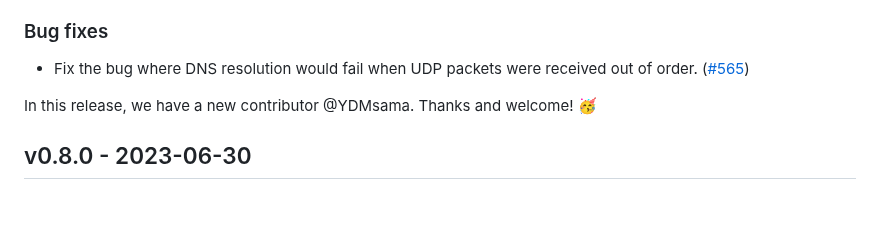
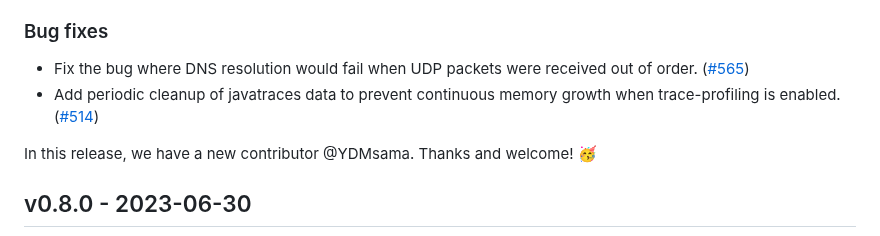
Before and after one commit to KindlingProject/kindling, a Markdown page: CHANGELOG.md, the part around the change. Rendered like a GitHub page; blank space fills up the shorter version.

Commit message:
Add #514 to CHANGELOG
Signed-off-by: Daxin Wang <daxinwang@harmonycloud.cn>

```diff
--- a/CHANGELOG.md
+++ b/CHANGELOG.md
@@ -16,6 +16,7 @@
 
 ### Bug fixes
 - Fix the bug where DNS resolution would fail when UDP packets were received out of order. ([#565](https://github.com/KindlingProject/kindling/pull/565))
+- Add periodic cleanup of javatraces data to prevent continuous memory growth when trace-profiling is enabled. ([#514](https://github.com/KindlingProject/kindling/pull/514))
 
 In this release, we have a new contributor @YDMsama. Thanks and welcome! 🥳
 
```
